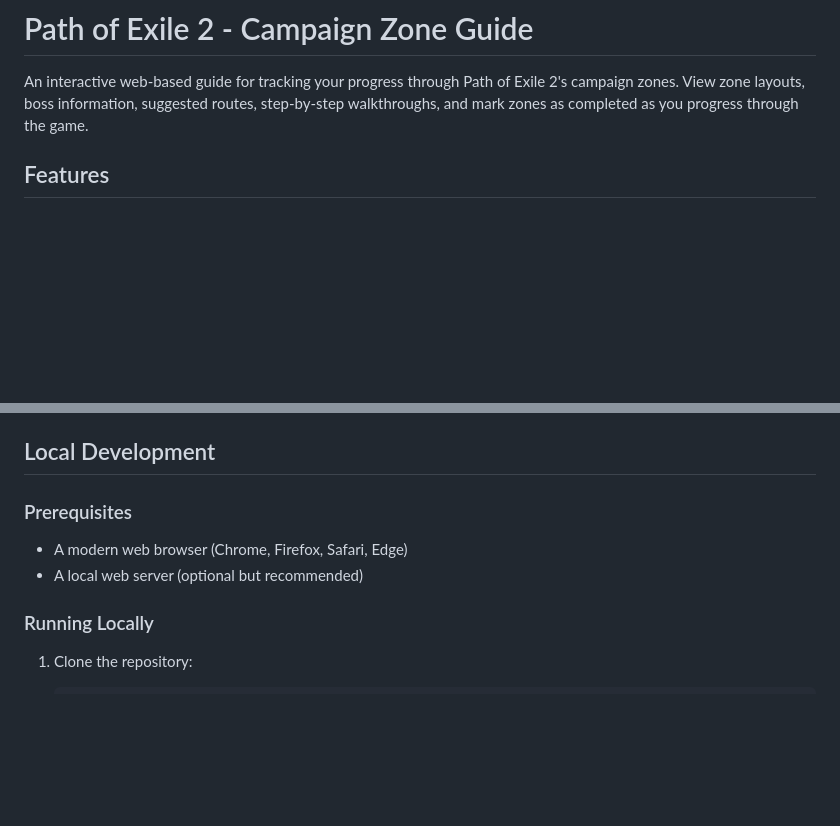
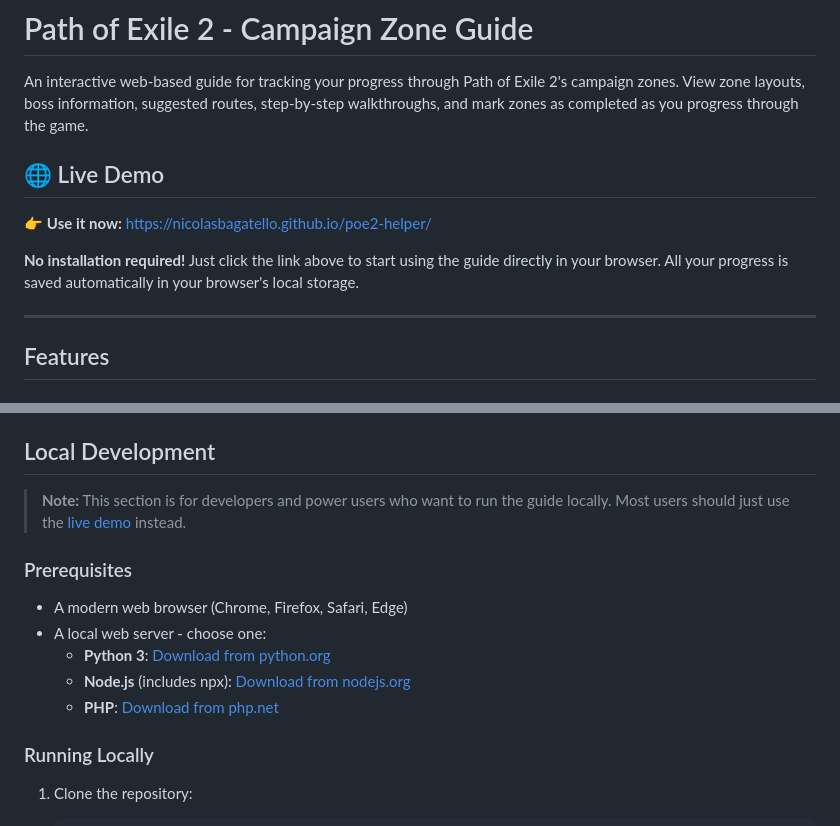
Before and after one commit to nicolasbagatello/poe2-helper, a Markdown page: README.md, 2 parts joined by grey strips. GitHub-like rendering; blank space fills up the shorter version.

```diff
--- a/README.md
+++ b/README.md
@@ -1,6 +1,14 @@
 # Path of Exile 2 - Campaign Zone Guide
 
 An interactive web-based guide for tracking your progress through Path of Exile 2's campaign zones. View zone layouts, boss information, suggested routes, step-by-step walkthroughs, and mark zones as completed as you progress through the game.
+
+## 🌐 Live Demo
+
+👉 **Use it now:** https://nicolasbagatello.github.io/poe2-helper/
+
+**No installation required!** Just click the link above to start using the guide directly in your browser. All your progress is saved automatically in your browser's local storage.
+
+---
 
 ## Features
 
@@ -104,10 +112,15 @@ An interactive web-based guide for tracking your progress through Path of Exile
 
 ## Local Development
 
+> **Note:** This section is for developers and power users who want to run the guide locally. Most users should just use the [live demo](https://nicolasbagatello.github.io/poe2-helper/) instead.
+
 ### Prerequisites
 
 - A modern web browser (Chrome, Firefox, Safari, Edge)
-- A local web server (optional but recommended)
+- A local web server - choose one:
+  - **Python 3**: [Download from python.org](https://www.python.org/downloads/)
+  - **Node.js** (includes npx): [Download from nodejs.org](https://nodejs.org/)
+  - **PHP**: [Download from php.net](https://www.php.net/downloads)
 
 ### Running Locally
 
```
